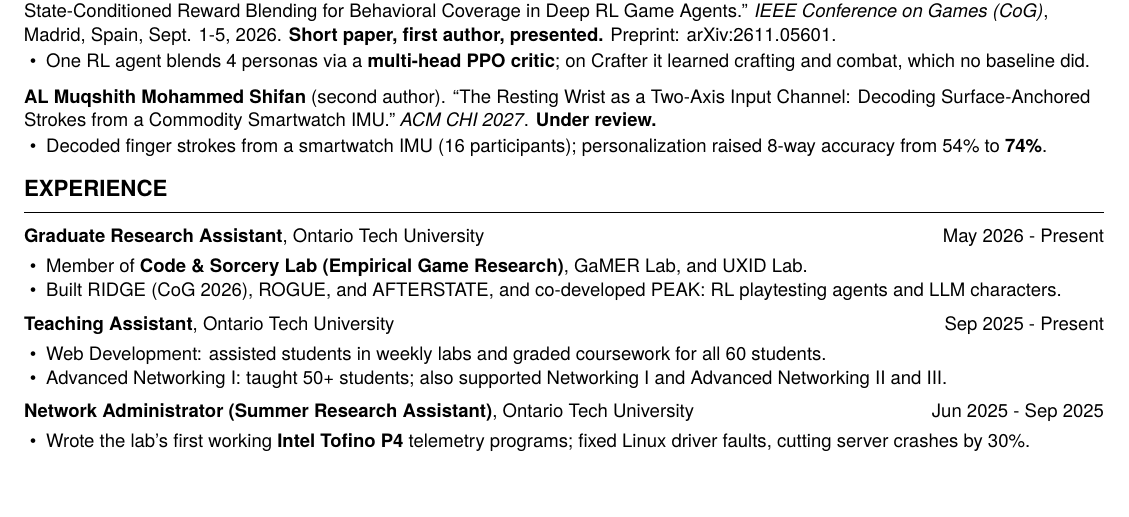
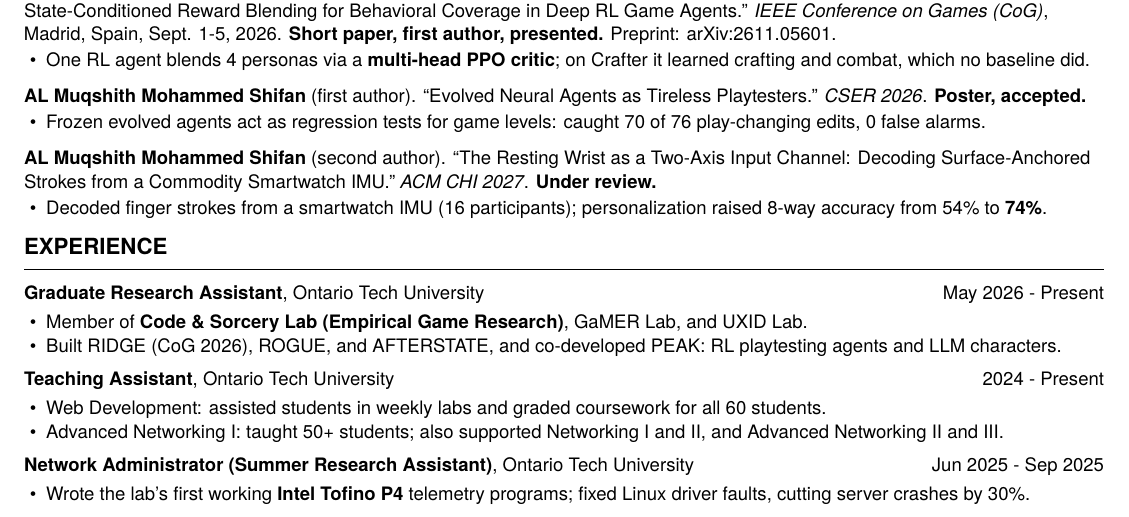
Before and after one commit to Al-Scripting/about-me, a LaTeX CV (resume/Resume_2026_ML.tex): part of the page, cut so that both start at the same text, the shorter picture padded with empty space. Compiled offline with XeLaTeX; a missing font is replaced by an installed copy or a similar font.

Commit message:
Fix the teaching and instructor dates, add the CSER poster to the CV
- Teaching: Networking I and II were 2024 to 2026; the site now lists
  5 networking courses (Networking I and II, Advanced I to III).
- Programming Instructor: 2022 to 2024.
- CV: the CSER 2026 poster is in Publications, the TA entry starts in
  2024 and includes Networking II. The CV is still 1 page.

```diff
--- a/resume/Resume_2026_ML.tex
+++ b/resume/Resume_2026_ML.tex
@@ -20,7 +20,7 @@
 \setlist[itemize]{leftmargin=1.2em, topsep=1pt, itemsep=0pt, parsep=0pt, after=\vspace{2pt}, label=\textbullet}
 
 \titleformat{\section}{\large\bfseries\uppercase}{}{0em}{}[\vspace{-6pt}\rule{\linewidth}{0.4pt}]
-\titlespacing*{\section}{0pt}{6pt}{3pt}
+\titlespacing*{\section}{0pt}{4pt}{3pt}
 
 % \entry{Title}{Date}{Organization}{Location} -> one line
 \newcommand{\entry}[4]{%
@@ -57,6 +57,12 @@ Preprint: \href{https://arxiv.org/abs/2611.05601}{arXiv:2611.05601}.
 \end{itemize}
 
 \vspace{3pt}
+\textbf{AL Muqshith Mohammed Shifan} (first author). ``Evolved Neural Agents as Tireless Playtesters.'' \textit{CSER 2026}. \textbf{Poster, accepted.}
+\begin{itemize}
+  \item Frozen evolved agents act as regression tests for game levels: caught 70 of 76 play-changing edits, 0 false alarms.
+\end{itemize}
+
+\vspace{3pt}
 \textbf{AL Muqshith Mohammed Shifan} (second author).
 ``The Resting Wrist as a Two-Axis Input Channel: Decoding Surface-Anchored Strokes from a Commodity Smartwatch IMU.''
 \textit{ACM CHI 2027}. \textbf{Under review.}
@@ -71,10 +77,10 @@ Preprint: \href{https://arxiv.org/abs/2611.05601}{arXiv:2611.05601}.
   \item Member of \textbf{Code \& Sorcery Lab (Empirical Game Research)}, GaMER Lab, and UXID Lab.
   \item Built RIDGE (CoG 2026), ROGUE, and AFTERSTATE, and co-developed PEAK: RL playtesting agents and LLM characters.
 \end{itemize}
-\entry{Teaching Assistant}{Sep 2025 - Present}{Ontario Tech University}{}
+\entry{Teaching Assistant}{2024 - Present}{Ontario Tech University}{}
 \begin{itemize}
   \item Web Development: assisted students in weekly labs and graded coursework for all 60 students.
-  \item Advanced Networking I: taught 50+ students; also supported Networking I and Advanced Networking II and III.
+  \item Advanced Networking I: taught 50+ students; also supported Networking I and II, and Advanced Networking II and III.
 \end{itemize}
 \entry{Network Administrator (Summer Research Assistant)}{Jun 2025 - Sep 2025}{Ontario Tech University}{}
 \begin{itemize}
```
Also changed, not shown: assets/Al-Shifan-Resume-2026.pdf, 1 other file.
